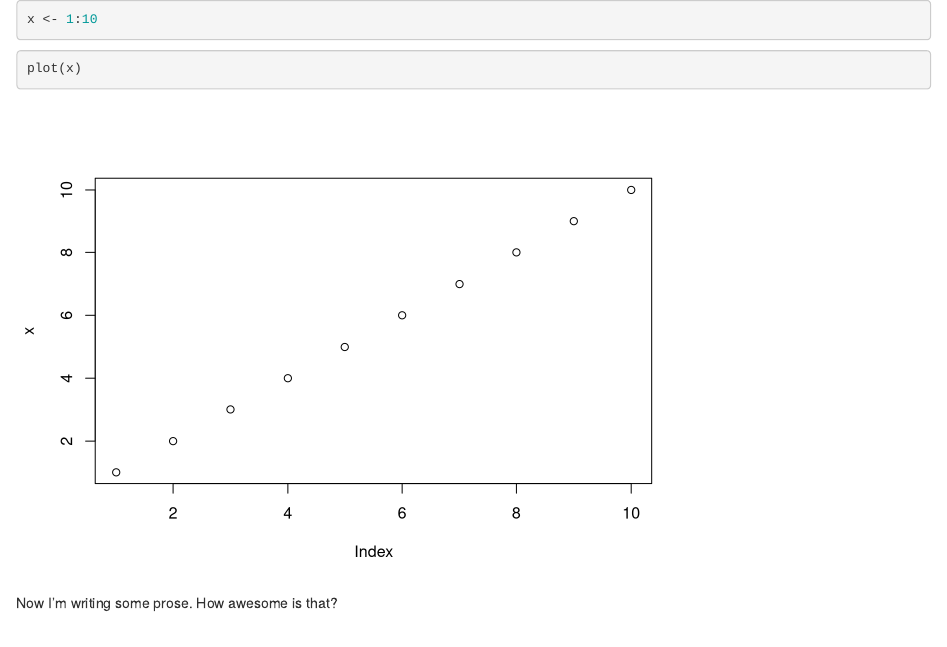
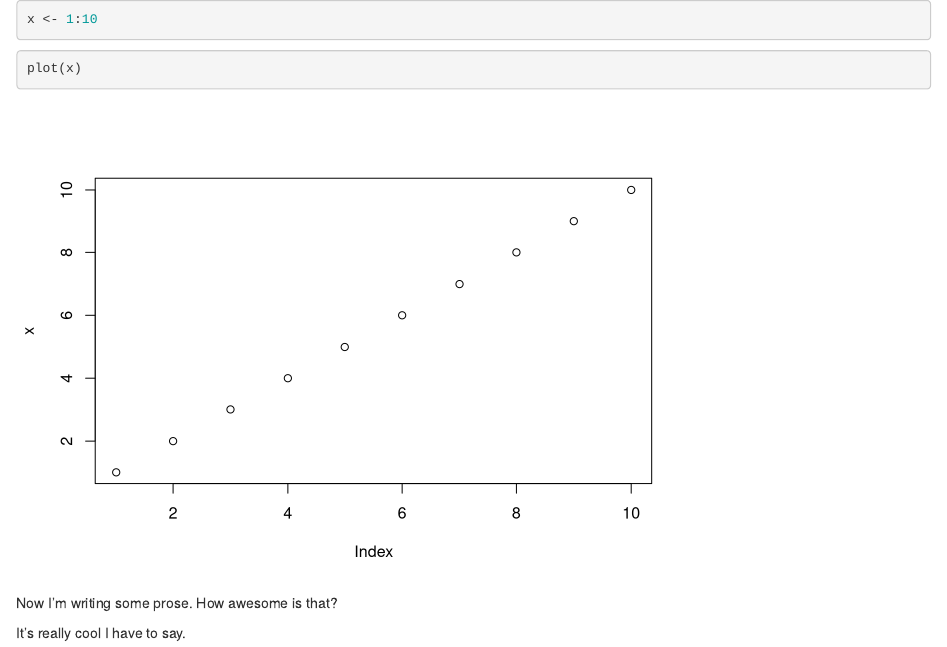
Before and after one commit to pmagwene/bio208live, an R Markdown document (blah.Rmd): the page in a window 1100 px wide, from its top. Rendered offline with R 4.5, knitr and Pandoc, with nearby package versions.

Commit message:
Oct 12, 2022, 12:36 AM

````diff
--- a/blah.Rmd
+++ b/blah.Rmd
@@ -8,3 +8,5 @@ plot(x)
 ```
 
 Now I'm writing some prose.  How awesome is that?
+
+It's really cool I have to say.
````
